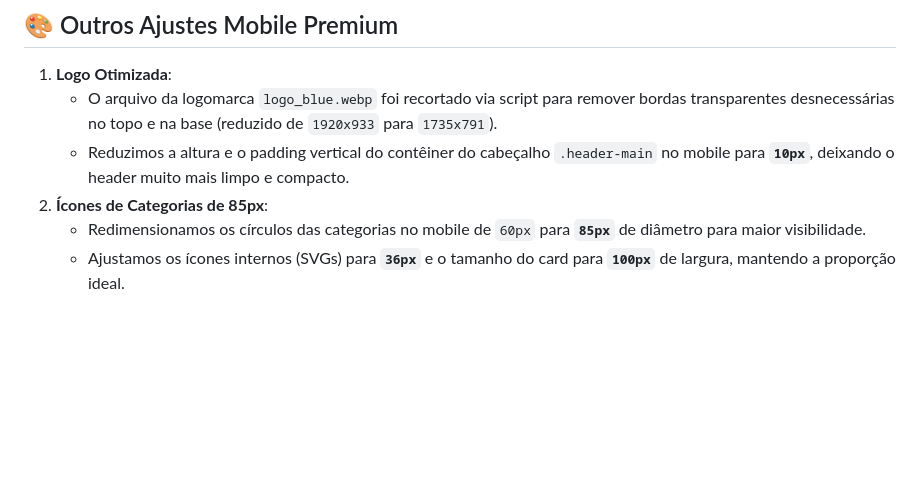
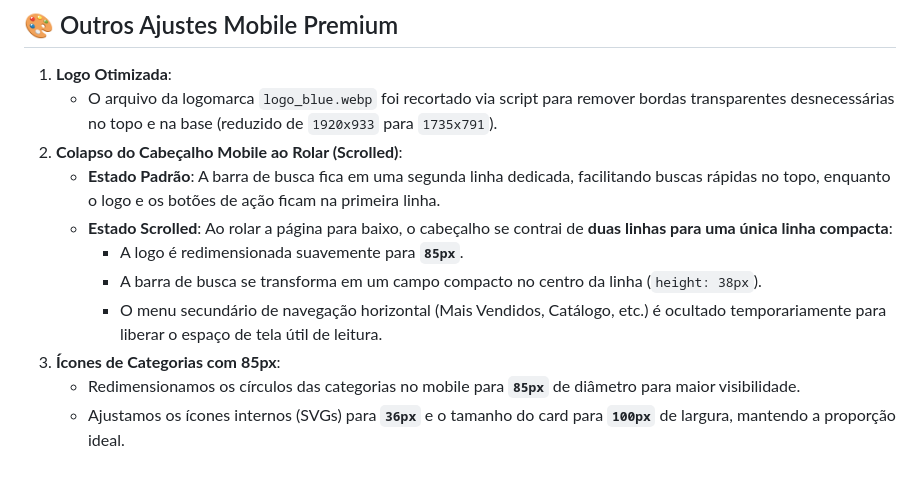
Before and after one commit to bnsnutritionn-pixel/pagebns, a Markdown page: walkthrough.md, the part around the change. Drawn GitHub-style; blank space fills up the shorter version.

Commit message:
Update walkthrough.md with collapsed mobile header scrolling details

```diff
--- a/walkthrough.md
+++ b/walkthrough.md
@@ -203,7 +203,12 @@ A landing page completa e responsiva para a marca de suplementos premium **BNS+*
 ## 🎨 Outros Ajustes Mobile Premium
 1. **Logo Otimizada**:
    * O arquivo da logomarca `logo_blue.webp` foi recortado via script para remover bordas transparentes desnecessárias no topo e na base (reduzido de `1920x933` para `1735x791`).
-   * Reduzimos a altura e o padding vertical do contêiner do cabeçalho `.header-main` no mobile para **`10px`**, deixando o header muito mais limpo e compacto.
-2. **Ícones de Categorias de 85px**:
-   * Redimensionamos os círculos das categorias no mobile de `60px` para **`85px`** de diâmetro para maior visibilidade.
+2. **Colapso do Cabeçalho Mobile ao Rolar (Scrolled)**:
+   * **Estado Padrão**: A barra de busca fica em uma segunda linha dedicada, facilitando buscas rápidas no topo, enquanto o logo e os botões de ação ficam na primeira linha.
+   * **Estado Scrolled**: Ao rolar a página para baixo, o cabeçalho se contrai de **duas linhas para uma única linha compacta**:
+     * A logo é redimensionada suavemente para **`85px`**.
+     * A barra de busca se transforma em um campo compacto no centro da linha (`height: 38px`).
+     * O menu secundário de navegação horizontal (Mais Vendidos, Catálogo, etc.) é ocultado temporariamente para liberar o espaço de tela útil de leitura.
+3. **Ícones de Categorias com 85px**:
+   * Redimensionamos os círculos das categorias no mobile para **`85px`** de diâmetro para maior visibilidade.
    * Ajustamos os ícones internos (SVGs) para **`36px`** e o tamanho do card para **`100px`** de largura, mantendo a proporção ideal.
```
